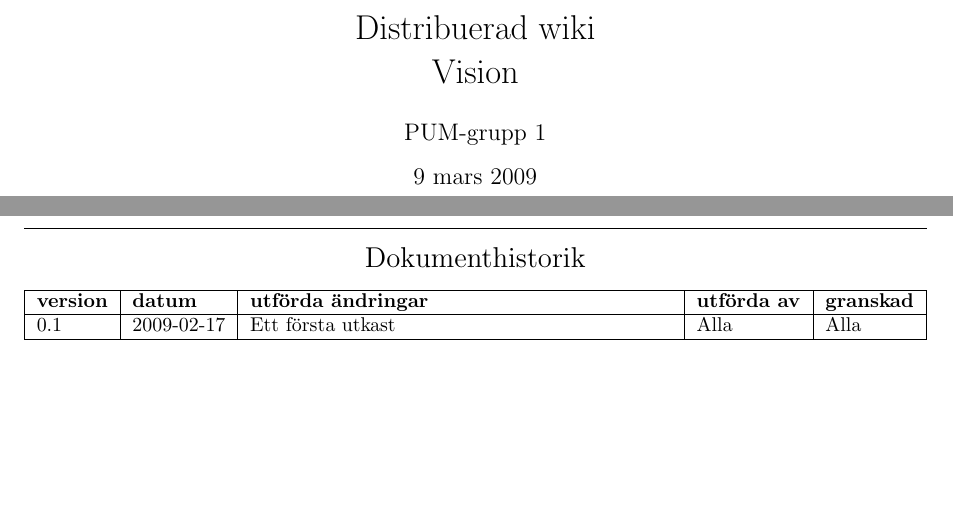
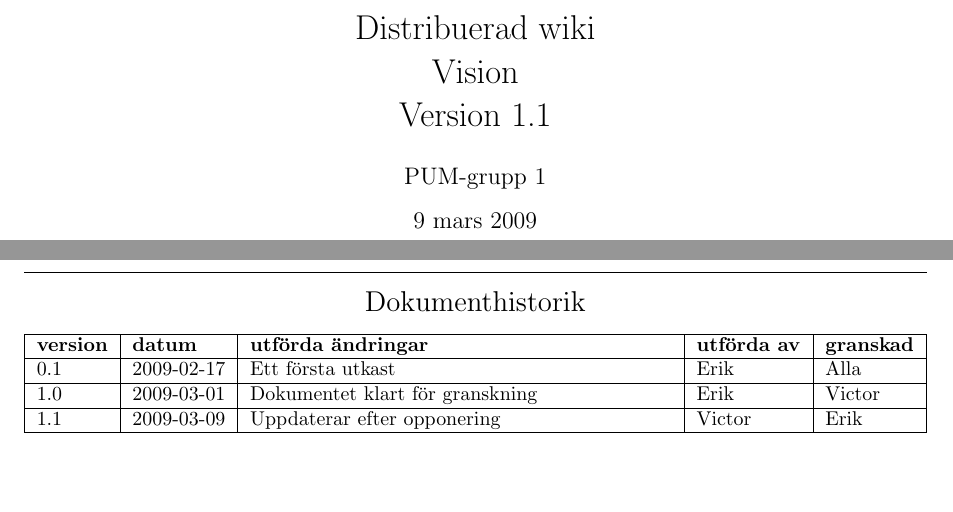
Before and after one commit to pum1/pum1, a LaTeX document (Dokument/Vision.tex): two parts of pages 1 and 2 of 6, joined at a grey line, cut so that both start at the same text. Compiled offline with pdfLaTeX.

Commit message:
Några rättelser

```diff
--- a/Dokument/Vision.tex
+++ b/Dokument/Vision.tex
@@ -11,7 +11,7 @@
   \DeclareGraphicsExtensions{.eps, .jpg}
 \fi
 
-\title{Distribuerad wiki \\ Vision}
+\title{Distribuerad wiki \\ Vision \\ Version 1.1}
 \author{PUM-grupp 1}
 \date{\today}
 
@@ -29,7 +29,9 @@
 \begin{tabularx}{\textwidth}{ |l|l|X|l|l| }
   \hline
     \textbf{version} & \textbf{datum} & \textbf{utförda ändringar} & \textbf{utförda av} & \textbf{granskad} \\
-	\hline 0.1 & 2009-02-17 & Ett första utkast & Alla & Alla \\
+	\hline 0.1 & 2009-02-17 & Ett första utkast & Erik & Alla \\
+	\hline 1.0 & 2009-03-01 & Dokumentet klart för granskning & Erik & Victor \\
+	\hline 1.1 & 2009-03-09 & Uppdaterar efter opponering & Victor & Erik \\
   \hline
 \end{tabularx}
 
```
